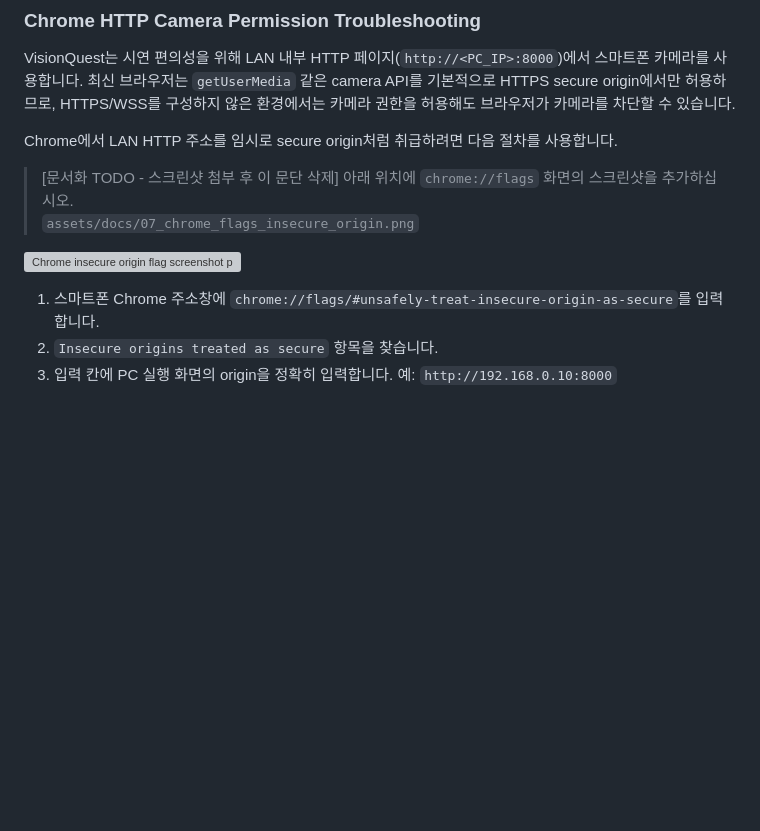
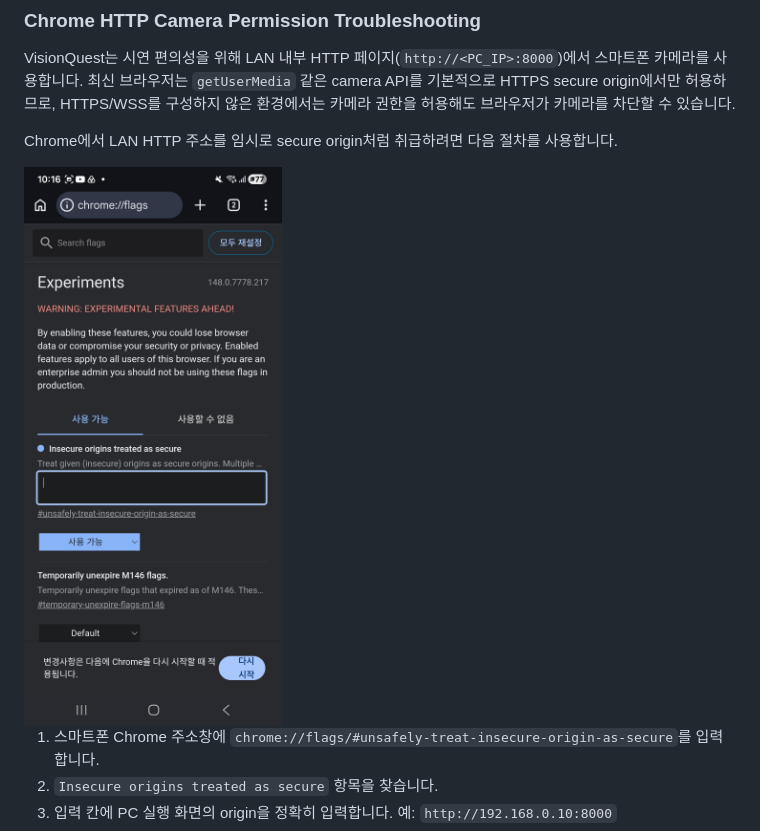
Before and after one commit to WH16138/Virtual-Instrument-using-CNN-based-Hand-Gesture-Recognition, a Markdown page: README.md, the part around one of its changes. GitHub-like rendering; blank space fills up the shorter version; grey boxes are pictures that could not be loaded.

```diff
--- a/README.md
+++ b/README.md
@@ -111,10 +109,7 @@ VisionQuest는 시연 편의성을 위해 LAN 내부 HTTP 페이지(`http://<PC_
 
 Chrome에서 LAN HTTP 주소를 임시로 secure origin처럼 취급하려면 다음 절차를 사용합니다.
 
-> [문서화 TODO - 스크린샷 첨부 후 이 문단 삭제] 아래 위치에 `chrome://flags` 화면의 스크린샷을 추가하십시오.
-> `assets/docs/07_chrome_flags_insecure_origin.png`
-
-![Chrome insecure origin flag screenshot placeholder](assets/docs/07_chrome_flags_insecure_origin.png)
+<img src="assets/docs/07_chrome_flags_insecure_origin.jpg" width="640" alt="Chrome insecure origin flag setting">
 
 1. 스마트폰 Chrome 주소창에 `chrome://flags/#unsafely-treat-insecure-origin-as-secure`를 입력합니다.
 2. `Insecure origins treated as secure` 항목을 찾습니다.
```
Also changed, not shown: other parts of README.md (+17 -29 lines).
